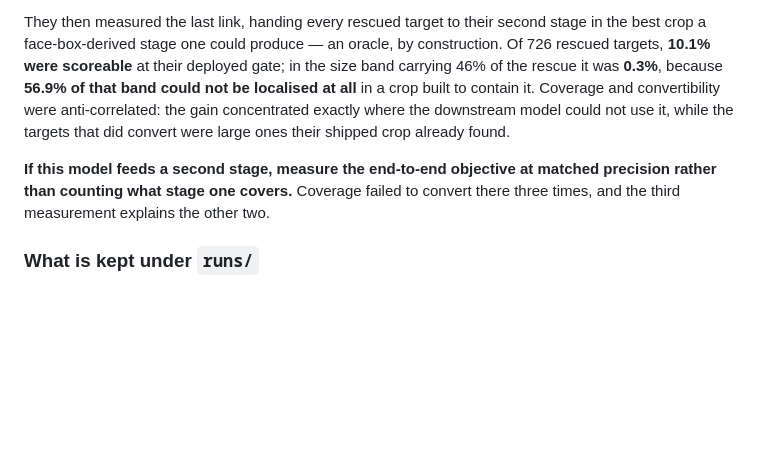
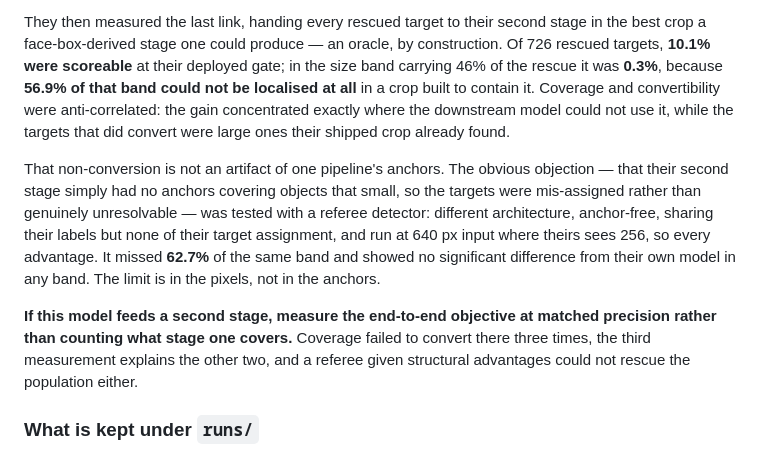
Before and after one commit to shameem4/trainable_blazeface, a Markdown page: README.md, the part around the change. Drawn GitHub-style; blank space fills up the shorter version.

Commit message:
README: the downstream non-conversion survived a referee test
The coverage warning rested on one consumer's oracle-crop measurement, which
left the obvious objection open: their second stage may simply have had no
anchors covering objects that small, making the targets mis-assigned rather
than unresolvable. Those two have identical symptoms and opposite fixes -- and
this repo's own headline result was exactly that confusion resolved the other
way, so the objection was a live one.

They tested it with a referee detector: different architecture, anchor-free,
sharing their labels but none of their target assignment, run at 640px input
where theirs sees 256. Every structural advantage. It missed 62.7% of the same
band and showed no significant difference from their own model in any band.

So the limit is in the pixels rather than in the anchors, and the warning no
longer depends on one pipeline's geometry being representative.

Co-Authored-By: Claude Opus 5 <noreply@anthropic.com>

```diff
--- a/README.md
+++ b/README.md
@@ -798,9 +798,18 @@ localised at all** in a crop built to contain it. Coverage and convertibility we
 anti-correlated: the gain concentrated exactly where the downstream model could not use
 it, while the targets that did convert were large ones their shipped crop already found.
 
+That non-conversion is not an artifact of one pipeline's anchors. The obvious objection —
+that their second stage simply had no anchors covering objects that small, so the targets
+were mis-assigned rather than genuinely unresolvable — was tested with a referee detector:
+different architecture, anchor-free, sharing their labels but none of their target
+assignment, and run at 640 px input where theirs sees 256, so every advantage. It missed
+**62.7%** of the same band and showed no significant difference from their own model in
+any band. The limit is in the pixels, not in the anchors.
+
 **If this model feeds a second stage, measure the end-to-end objective at matched
 precision rather than counting what stage one covers.** Coverage failed to convert there
-three times, and the third measurement explains the other two.
+three times, the third measurement explains the other two, and a referee given structural
+advantages could not rescue the population either.
 
 ### What is kept under `runs/`
 
```
